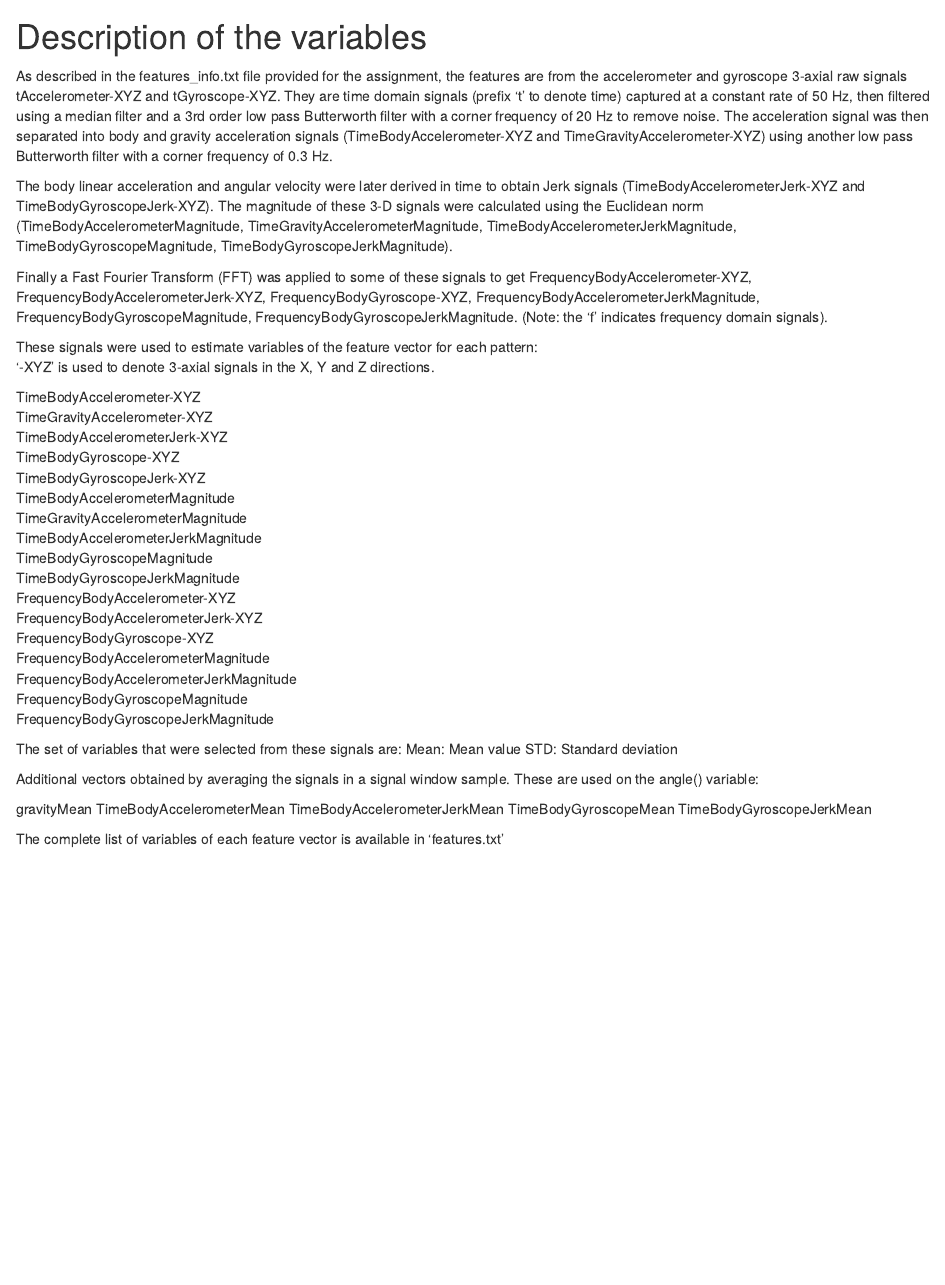
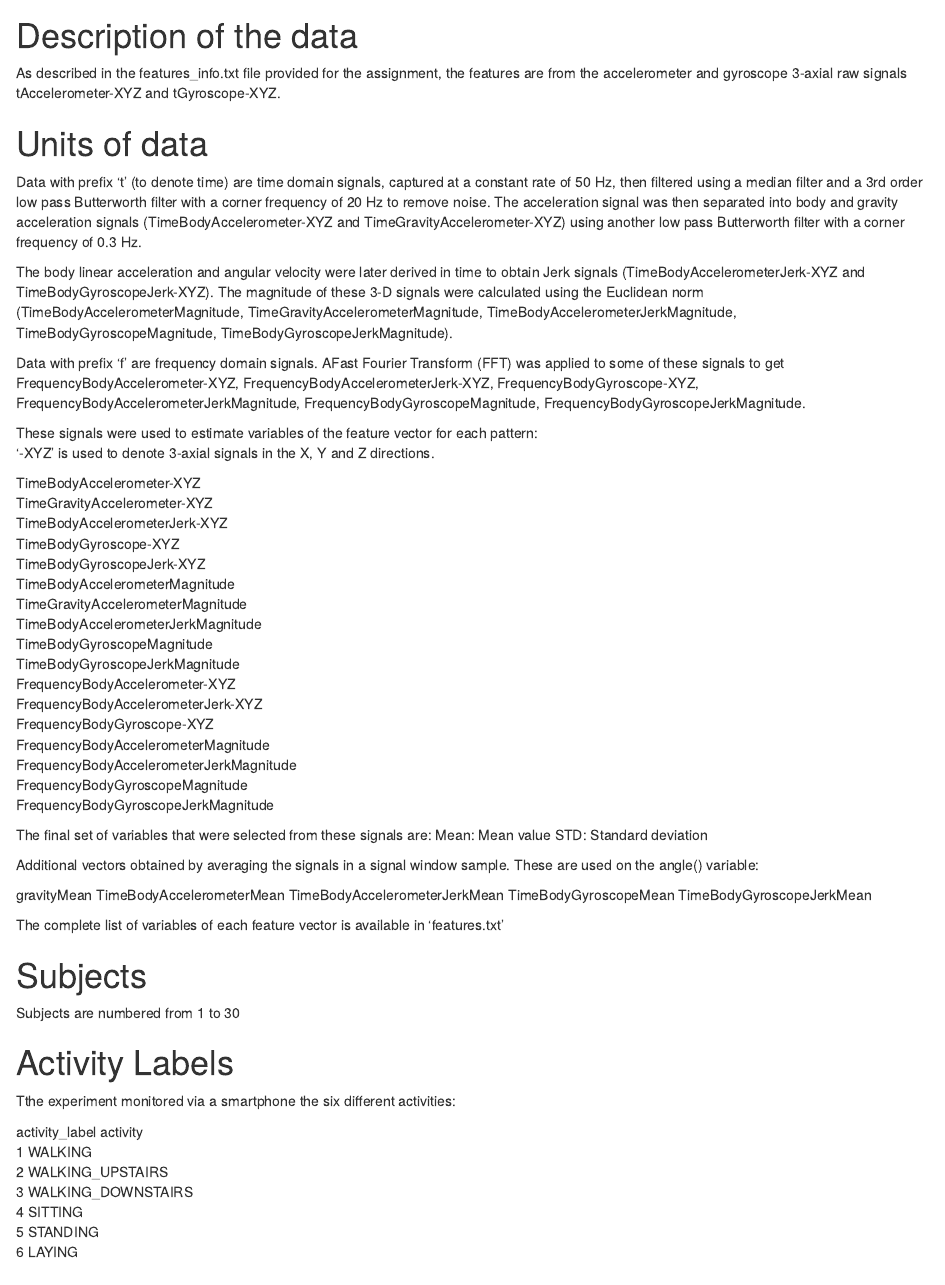
Before and after one commit to shyhhantan/DataClean, an R Markdown document (codebook.rmd): the page in a window 1100 px wide, from 8320 px down before the commit and from 1470 px down after it, so that both start at the same text. Rendered offline with R 4.5, knitr and Pandoc, with nearby package versions; some code elsewhere in the file could not run offline.

Commit message:
Moved description to top

````diff
--- a/codebook.rmd
+++ b/codebook.rmd
@@ -57,10 +54,71 @@ recursive_replace_lowercase()
 ```
 
 Get a list of files & directories in the uci_har_dataset directory:
-
 ```{r}
 list.files("./data/uci_har_dataset/")
 ```
+
+# Description of the data
+As described in the features_info.txt file provided for the assignment, the features are from the accelerometer and gyroscope 3-axial raw signals tAccelerometer-XYZ and tGyroscope-XYZ.
+
+# Units of data
+Data with prefix 't' (to denote time) are time domain signals, captured at a constant rate of 50 Hz, then filtered using a median filter and a 3rd order low pass Butterworth filter with a corner frequency of 20 Hz to remove noise. The acceleration signal was then separated into body and gravity acceleration signals (TimeBodyAccelerometer-XYZ and TimeGravityAccelerometer-XYZ) using another low pass Butterworth filter with a corner frequency of 0.3 Hz.
+
+The body linear acceleration and angular velocity were later derived in time to obtain Jerk signals (TimeBodyAccelerometerJerk-XYZ and TimeBodyGyroscopeJerk-XYZ). The magnitude of these 3-D signals were calculated using the Euclidean norm (TimeBodyAccelerometerMagnitude, TimeGravityAccelerometerMagnitude, TimeBodyAccelerometerJerkMagnitude, TimeBodyGyroscopeMagnitude, TimeBodyGyroscopeJerkMagnitude).
+
+Data with prefix 'f' are frequency domain signals. AFast Fourier Transform (FFT) was applied to some of these signals to get FrequencyBodyAccelerometer-XYZ, FrequencyBodyAccelerometerJerk-XYZ, FrequencyBodyGyroscope-XYZ, FrequencyBodyAccelerometerJerkMagnitude, FrequencyBodyGyroscopeMagnitude, FrequencyBodyGyroscopeJerkMagnitude.
+
+These signals were used to estimate variables of the feature vector for each pattern:
+'-XYZ' is used to denote 3-axial signals in the X, Y and Z directions.
+
+
+TimeBodyAccelerometer-XYZ
+TimeGravityAccelerometer-XYZ
+TimeBodyAccelerometerJerk-XYZ
+TimeBodyGyroscope-XYZ
+TimeBodyGyroscopeJerk-XYZ
+TimeBodyAccelerometerMagnitude
+TimeGravityAccelerometerMagnitude
+TimeBodyAccelerometerJerkMagnitude
+TimeBodyGyroscopeMagnitude
+TimeBodyGyroscopeJerkMagnitude
+FrequencyBodyAccelerometer-XYZ
+FrequencyBodyAccelerometerJerk-XYZ
+FrequencyBodyGyroscope-XYZ
+FrequencyBodyAccelerometerMagnitude
+FrequencyBodyAccelerometerJerkMagnitude
+FrequencyBodyGyroscopeMagnitude
+FrequencyBodyGyroscopeJerkMagnitude
+
+The final set of variables that were selected from these signals are:
+Mean: Mean value
+STD: Standard deviation
+
+Additional vectors obtained by averaging the signals in a signal window sample. These are used on the angle() variable:
+
+gravityMean
+TimeBodyAccelerometerMean
+TimeBodyAccelerometerJerkMean
+TimeBodyGyroscopeMean
+TimeBodyGyroscopeJerkMean
+
+The complete list of variables of each feature vector is available in 'features.txt'
+
+# Subjects
+Subjects are numbered from 1 to 30
+
+# Activity Labels
+Tthe experiment monitored via a smartphone the six different activities:
+
+activity_label           activity
+             1            WALKING
+             2   WALKING_UPSTAIRS
+             3 WALKING_DOWNSTAIRS
+             4            SITTING
+             5           STANDING
+             6             LAYING
+
+
 
 # 1A. Read in the files describing the activity_labels and features.
 
@@ -249,46 +307,3 @@ Create the tidy data set as a csv file
 ```{r}
 write.table(mean_activity, "mean_activity.txt",row.name=FALSE)
 ```
-
-# Description of the variables
-
-As described in the features_info.txt file provided for the assignment, the features are from the accelerometer and gyroscope 3-axial raw signals tAccelerometer-XYZ and tGyroscope-XYZ. They are time domain signals (prefix 't' to denote time) captured at a constant rate of 50 Hz, then filtered using a median filter and a 3rd order low pass Butterworth filter with a corner frequency of 20 Hz to remove noise. The acceleration signal was then separated into body and gravity acceleration signals (TimeBodyAccelerometer-XYZ and TimeGravityAccelerometer-XYZ) using another low pass Butterworth filter with a corner frequency of 0.3 Hz.
-
-The body linear acceleration and angular velocity were later derived in time to obtain Jerk signals (TimeBodyAccelerometerJerk-XYZ and TimeBodyGyroscopeJerk-XYZ). The magnitude of these 3-D signals were calculated using the Euclidean norm (TimeBodyAccelerometerMagnitude, TimeGravityAccelerometerMagnitude, TimeBodyAccelerometerJerkMagnitude, TimeBodyGyroscopeMagnitude, TimeBodyGyroscopeJerkMagnitude).
-
-Finally a Fast Fourier Transform (FFT) was applied to some of these signals to get FrequencyBodyAccelerometer-XYZ, FrequencyBodyAccelerometerJerk-XYZ, FrequencyBodyGyroscope-XYZ, FrequencyBodyAccelerometerJerkMagnitude, FrequencyBodyGyroscopeMagnitude, FrequencyBodyGyroscopeJerkMagnitude. (Note: the 'f' indicates frequency domain signals).
-
-These signals were used to estimate variables of the feature vector for each pattern:
-'-XYZ' is used to denote 3-axial signals in the X, Y and Z directions.
-
-TimeBodyAccelerometer-XYZ
-TimeGravityAccelerometer-XYZ
-TimeBodyAccelerometerJerk-XYZ
-TimeBodyGyroscope-XYZ
-TimeBodyGyroscopeJerk-XYZ
-TimeBodyAccelerometerMagnitude
-TimeGravityAccelerometerMagnitude
-TimeBodyAccelerometerJerkMagnitude
-TimeBodyGyroscopeMagnitude
-TimeBodyGyroscopeJerkMagnitude
-FrequencyBodyAccelerometer-XYZ
-FrequencyBodyAccelerometerJerk-XYZ
-FrequencyBodyGyroscope-XYZ
-FrequencyBodyAccelerometerMagnitude
-FrequencyBodyAccelerometerJerkMagnitude
-FrequencyBodyGyroscopeMagnitude
-FrequencyBodyGyroscopeJerkMagnitude
-
-The set of variables that were selected from these signals are:
-Mean: Mean value
-STD: Standard deviation
-
-Additional vectors obtained by averaging the signals in a signal window sample. These are used on the angle() variable:
-
-gravityMean
-TimeBodyAccelerometerMean
-TimeBodyAccelerometerJerkMean
-TimeBodyGyroscopeMean
-TimeBodyGyroscopeJerkMean
-
-The complete list of variables of each feature vector is available in 'features.txt'
````
Also changed, not shown: codebook.rmd (5 more changed lines).
